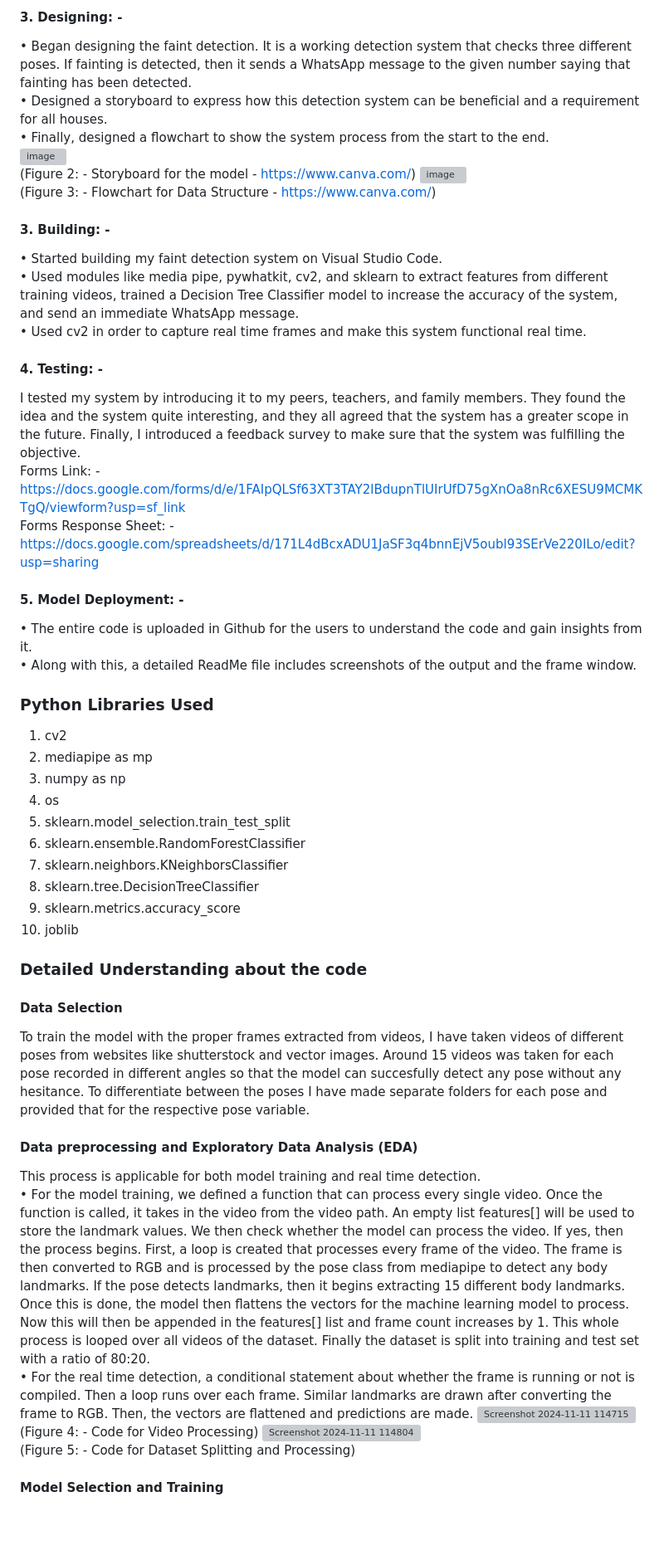
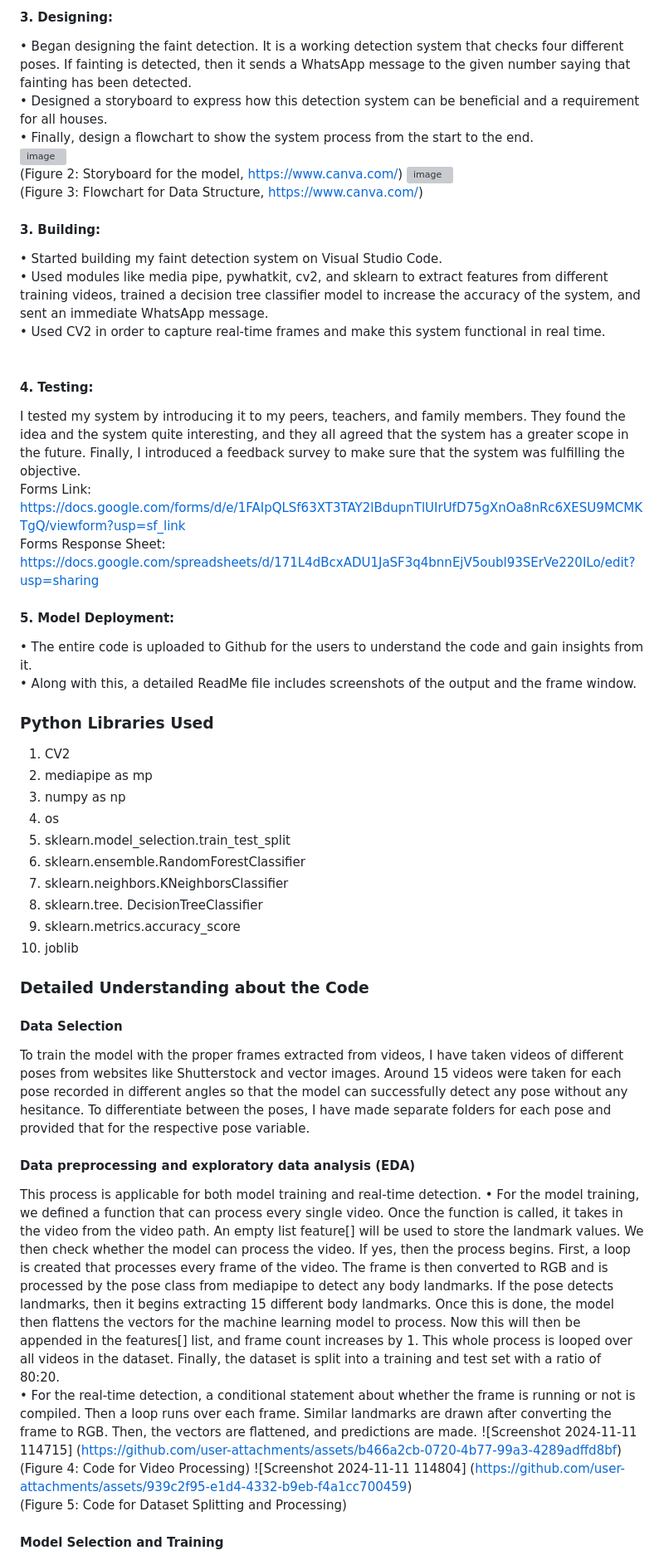
Before and after one commit to JRKaran7/1000130-KARAN_AMOL_RAJANKAR, a Markdown page: README.md, the part around the change printed below. Shown: that part at 83% size. Drawn GitHub-style; blank space fills up the shorter version; grey boxes are pictures that could not be loaded.

```diff
--- a/README.md
+++ b/README.md
@@ -38,51 +38,51 @@ Having discussed this with my teachers and family members, I found that there ar
 
-#### 3.	Designing: -
-• Began designing the faint detection. It is a working detection system that checks three different poses. If fainting is detected, then it sends a WhatsApp message to the given number saying that fainting has been detected. <br>
-•	Designed a storyboard to express how this detection system can be beneficial and a requirement for all houses. <br>
-•	Finally, designed a flowchart to show the system process from the start to the end. <br>
+#### 3. Designing:
+• Began designing the faint detection. It is a working detection system that checks four different poses. If fainting is detected, then it sends a WhatsApp message to the given number saying that fainting has been detected. <br>
+• Designed a storyboard to express how this detection system can be beneficial and a requirement for all houses. <br>
+• Finally, design a flowchart to show the system process from the start to the end. <br>
 ![image](https://github.com/user-attachments/assets/41718f8f-9709-4117-add2-2a955c31c8d2) <br>
-(Figure 2: - Storyboard for the model - https://www.canva.com/)
+(Figure 2: Storyboard for the model, https://www.canva.com/)
 ![image](https://github.com/user-attachments/assets/2e43c485-0073-4831-9825-5c2d592049b2) <br>
-(Figure 3: - Flowchart for Data Structure - https://www.canva.com/)
+(Figure 3: Flowchart for Data Structure, https://www.canva.com/)
 
-#### 3.	Building: -
-•	Started building my faint detection system on Visual Studio Code. <br>
-•	Used modules like media pipe, pywhatkit, cv2, and sklearn to extract features from different training videos, trained a Decision Tree Classifier model to increase the accuracy of the system, and send an immediate WhatsApp message. <br>
-•	Used cv2 in order to capture real time frames and make this system functional real time. <br>
+#### 3. Building:
+• Started building my faint detection system on Visual Studio Code. <br>
+• Used modules like media pipe, pywhatkit, cv2, and sklearn to extract features from different training videos, trained a decision tree classifier model to increase the accuracy of the system, and sent an immediate WhatsApp message. <br>
+• Used CV2 in order to capture real-time frames and make this system functional in real time. <br>
 
-#### 4.	Testing: -
+#### 4. Testing:
 I tested my system by introducing it to my peers, teachers, and family members. They found the idea and the system quite interesting, and they all agreed that the system has a greater scope in the future. Finally, I introduced a feedback survey to make sure that the system was fulfilling the objective. <br>
-Forms Link: - https://docs.google.com/forms/d/e/1FAIpQLSf63XT3TAY2lBdupnTlUIrUfD75gXnOa8nRc6XESU9MCMKTgQ/viewform?usp=sf_link <br>
-Forms Response Sheet: - https://docs.google.com/spreadsheets/d/171L4dBcxADU1JaSF3q4bnnEjV5oubl93SErVe220ILo/edit?usp=sharing
+Forms Link: https://docs.google.com/forms/d/e/1FAIpQLSf63XT3TAY2lBdupnTlUIrUfD75gXnOa8nRc6XESU9MCMKTgQ/viewform?usp=sf_link <br>
+Forms Response Sheet: https://docs.google.com/spreadsheets/d/171L4dBcxADU1JaSF3q4bnnEjV5oubl93SErVe220ILo/edit?usp=sharing
 
-#### 5. Model Deployment: -
-•	The entire code is uploaded in Github for the users to understand the code and gain insights from it.<br>
-•	Along with this, a detailed ReadMe file includes screenshots of the output and the frame window. <br>
+#### 5. Model Deployment:
+• The entire code is uploaded to Github for the users to understand the code and gain insights from it. <br>
+• Along with this, a detailed ReadMe file includes screenshots of the output and the frame window. <br>
 
 ### Python Libraries Used
-1. cv2 <br>
+1. CV2 <br>
 2. mediapipe as mp <br>
 3. numpy as np <br>
-4. os <br>
-5. sklearn.model_selection.train_test_split <br>
+4. os<br>
+5. sklearn.model_selection.train_test_split<br>
 6. sklearn.ensemble.RandomForestClassifier <br>
 7. sklearn.neighbors.KNeighborsClassifier <br>
-8. sklearn.tree.DecisionTreeClassifier <br>
+8. sklearn.tree. DecisionTreeClassifier <br>
 9. sklearn.metrics.accuracy_score <br>
 10. joblib <br>
 
 
-### Detailed Understanding about the code
+### Detailed Understanding about the Code
 #### Data Selection
-To train the model with the proper frames extracted from videos, I have taken videos of different poses from websites like shutterstock and vector images. Around 15 videos was taken for each pose recorded in different angles so that the model can succesfully detect any pose without any hesitance. To differentiate between the poses I have made separate folders for each pose and provided that for the respective pose variable.
+To train the model with the proper frames extracted from videos, I have taken videos of different poses from websites like Shutterstock and vector images. Around 15 videos were taken for each pose recorded in different angles so that the model can successfully detect any pose without any hesitance. To differentiate between the poses, I have made separate folders for each pose and provided that for the respective pose variable.
 
-#### Data preprocessing and Exploratory Data Analysis (EDA)
-This process is applicable for both model training and real time detection. <br>
-• For the model training, we defined a function that can process every single video. Once the function is called, it takes in the video from the video path. An empty list features[] will be used to store the landmark values. We then check whether the model can process the video. If yes, then the process begins. First, a loop is created that processes every frame of the video. The frame is then converted to RGB and is processed by the pose class from mediapipe to detect any body landmarks. If the pose detects landmarks, then it begins extracting 15 different body landmarks. Once this is done, the model then flattens the vectors for the machine learning model to process. Now this will then be appended in the features[] list and frame count increases by 1. This whole process is looped over all videos of the dataset. Finally the dataset is split into training and test set with a ratio of 80:20. <br>
-• For the real time detection, a conditional statement about whether the frame is running or not is compiled. Then a loop runs over each frame. Similar landmarks are drawn after converting the frame to RGB. Then, the vectors are flattened and predictions are made.
-![Screenshot 2024-11-11 114715](https://github.com/user-attachments/assets/b466a2cb-0720-4b77-99a3-4289adffd8bf) <br>
-(Figure 4: - Code for Video Processing)
-![Screenshot 2024-11-11 114804](https://github.com/user-attachments/assets/939c2f95-e1d4-4332-b9eb-f4a1cc700459) <br>
-(Figure 5: - Code for Dataset Splitting and Processing)
+#### Data preprocessing and exploratory data analysis (EDA)
+This process is applicable for both model training and real-time detection.
+• For the model training, we defined a function that can process every single video. Once the function is called, it takes in the video from the video path. An empty list feature[] will be used to store the landmark values. We then check whether the model can process the video. If yes, then the process begins. First, a loop is created that processes every frame of the video. The frame is then converted to RGB and is processed by the pose class from mediapipe to detect any body landmarks. If the pose detects landmarks, then it begins extracting 15 different body landmarks. Once this is done, the model then flattens the vectors for the machine learning model to process. Now this will then be appended in the features[] list, and frame count increases by 1. This whole process is looped over all videos in the dataset. Finally, the dataset is split into a training and test set with a ratio of 80:20. <br>
+• For the real-time detection, a conditional statement about whether the frame is running or not is compiled. Then a loop runs over each frame. Similar landmarks are drawn after converting the frame to RGB. Then, the vectors are flattened, and predictions are made.
+![Screenshot 2024-11-11 114715] (https://github.com/user-attachments/assets/b466a2cb-0720-4b77-99a3-4289adffd8bf) <br>
+(Figure 4: Code for Video Processing)
+![Screenshot 2024-11-11 114804] (https://github.com/user-attachments/assets/939c2f95-e1d4-4332-b9eb-f4a1cc700459) <br>
+(Figure 5: Code for Dataset Splitting and Processing)
 
 #### Model Selection and Training
```
Also changed, not shown: other parts of README.md (+32 -27 lines).
